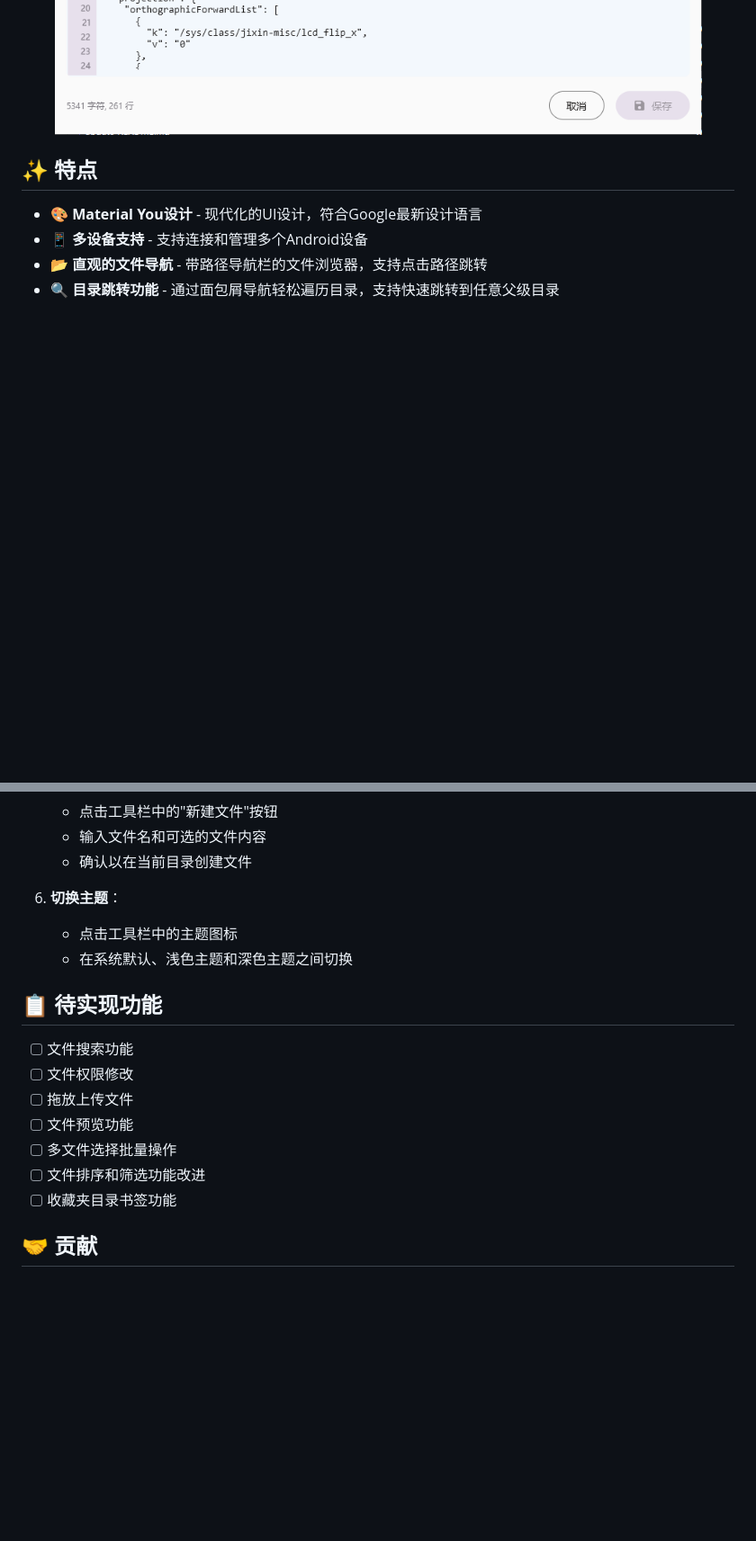
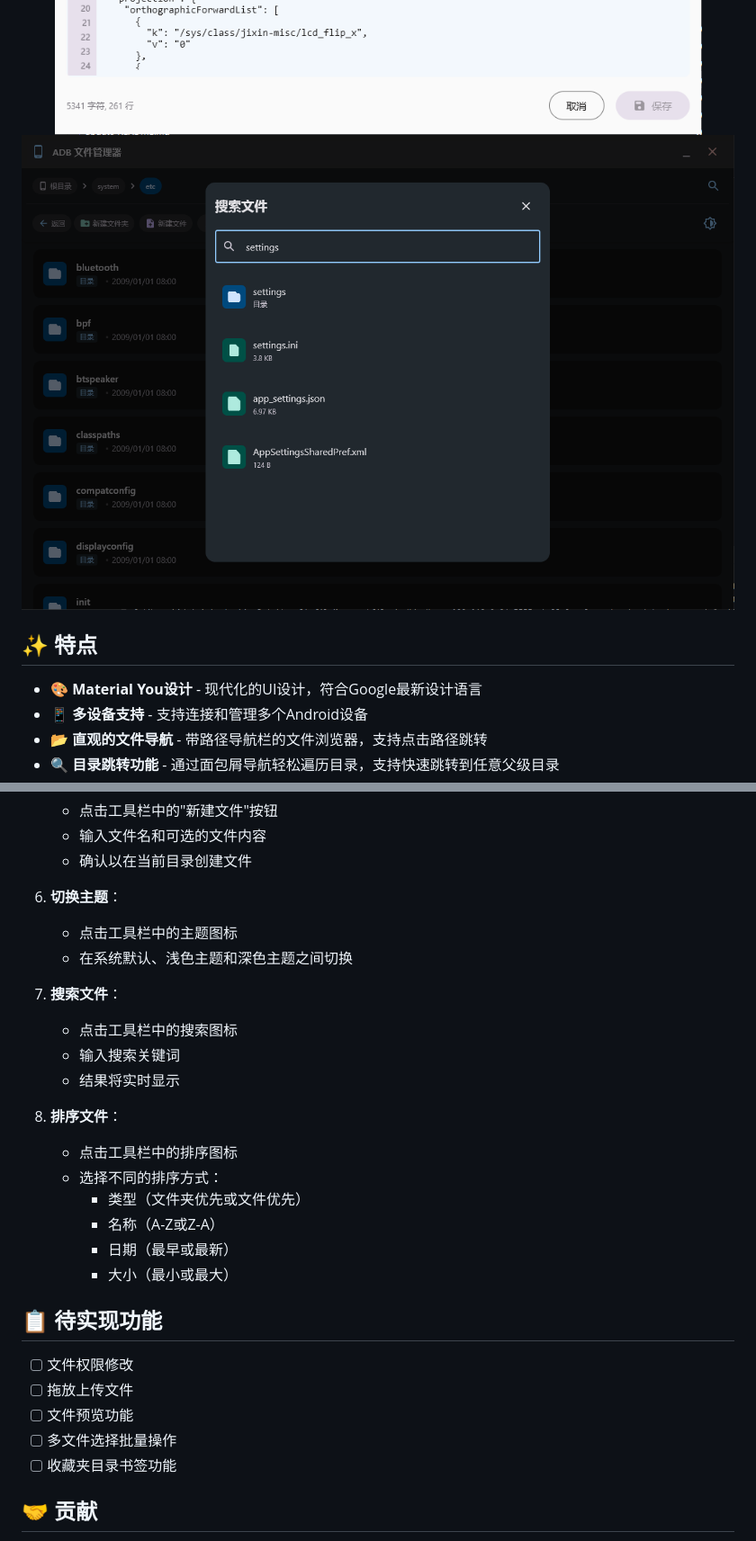
Before and after one commit to wkbin/AdbFileManager, a Markdown page: README_zh.md, 2 parts joined by grey strips. Shown at 90% size. GitHub-like rendering; pictures changed too: docs/images/3.png (added); blank space fills up the shorter version.

```diff
--- a/README_zh.md
+++ b/README_zh.md
@@ -16,6 +16,7 @@ ADB File Manager是一款桌面应用程序，允许你通过ADB连接远程浏
 <div align="center">
   <img src="docs/images/1.png" alt="ADB文件管理器主页预览" width="800">
   <img src="docs/images/2.png" alt="ADB文件管理器编辑内容预览" width="800">
+<img src="docs/images/3.png" alt="ADB文件管理器深色模式搜索预览" width="800">
 </div>
 
 ## ✨ 特点
@@ -90,14 +93,25 @@ ADB File Manager是一款桌面应用程序，允许你通过ADB连接远程浏
    - 点击工具栏中的主题图标
    - 在系统默认、浅色主题和深色主题之间切换
 
+7. **搜索文件**：
+   - 点击工具栏中的搜索图标
+   - 输入搜索关键词
+   - 结果将实时显示
+
+8. **排序文件**：
+   - 点击工具栏中的排序图标
+   - 选择不同的排序方式：
+     - 类型（文件夹优先或文件优先）
+     - 名称（A-Z或Z-A）
+     - 日期（最早或最新）
+     - 大小（最小或最大）
+
 ## 📋 待实现功能
 
-- [ ] 文件搜索功能
 - [ ] 文件权限修改
 - [ ] 拖放上传文件
 - [ ] 文件预览功能
 - [ ] 多文件选择批量操作
-- [ ] 文件排序和筛选功能改进
 - [ ] 收藏夹目录书签功能
 
 ## 🤝 贡献
```
Also changed, not shown: other parts of README_zh.md (+2 -0 lines), README.md (+16 -2 lines).
